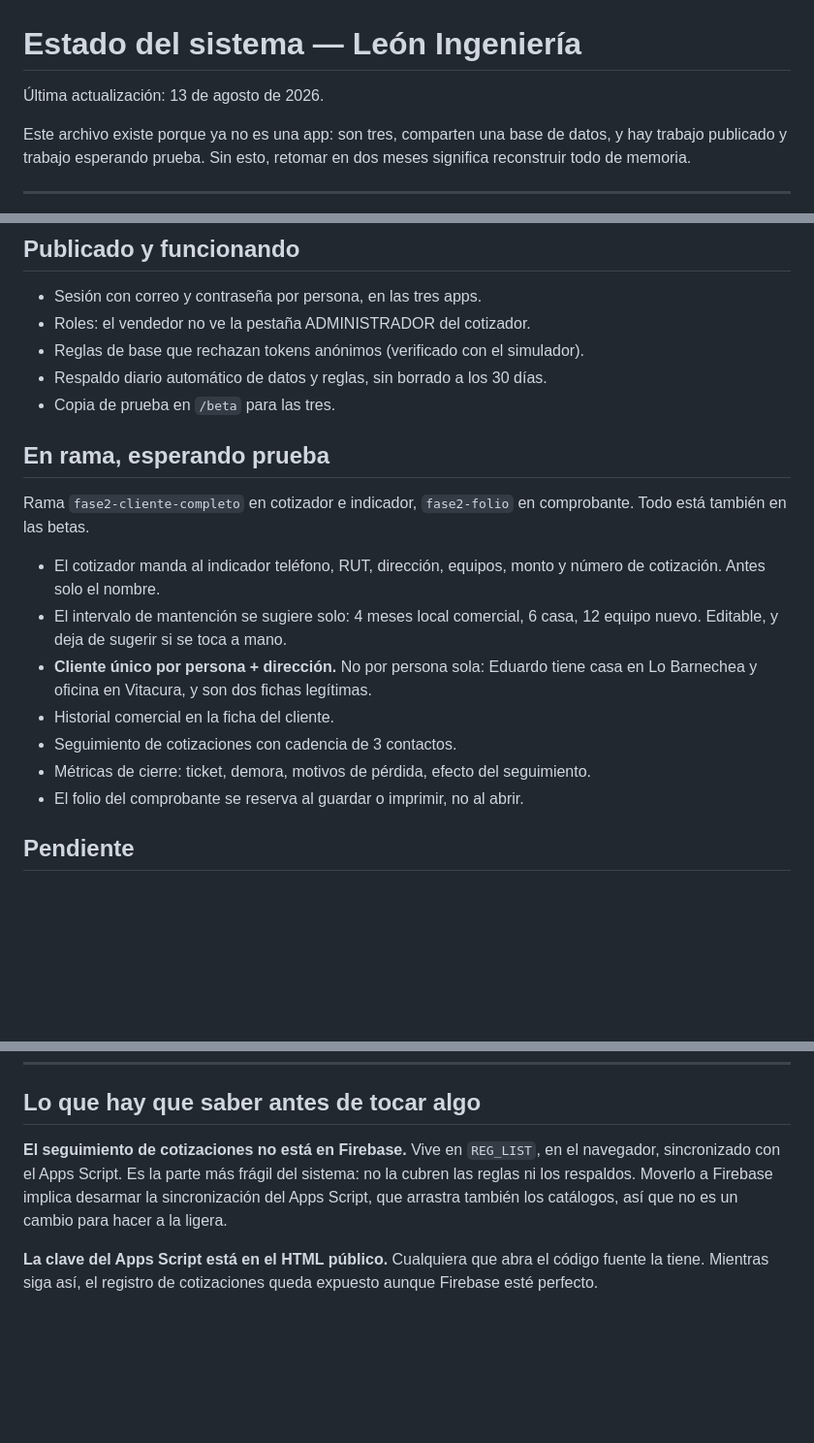
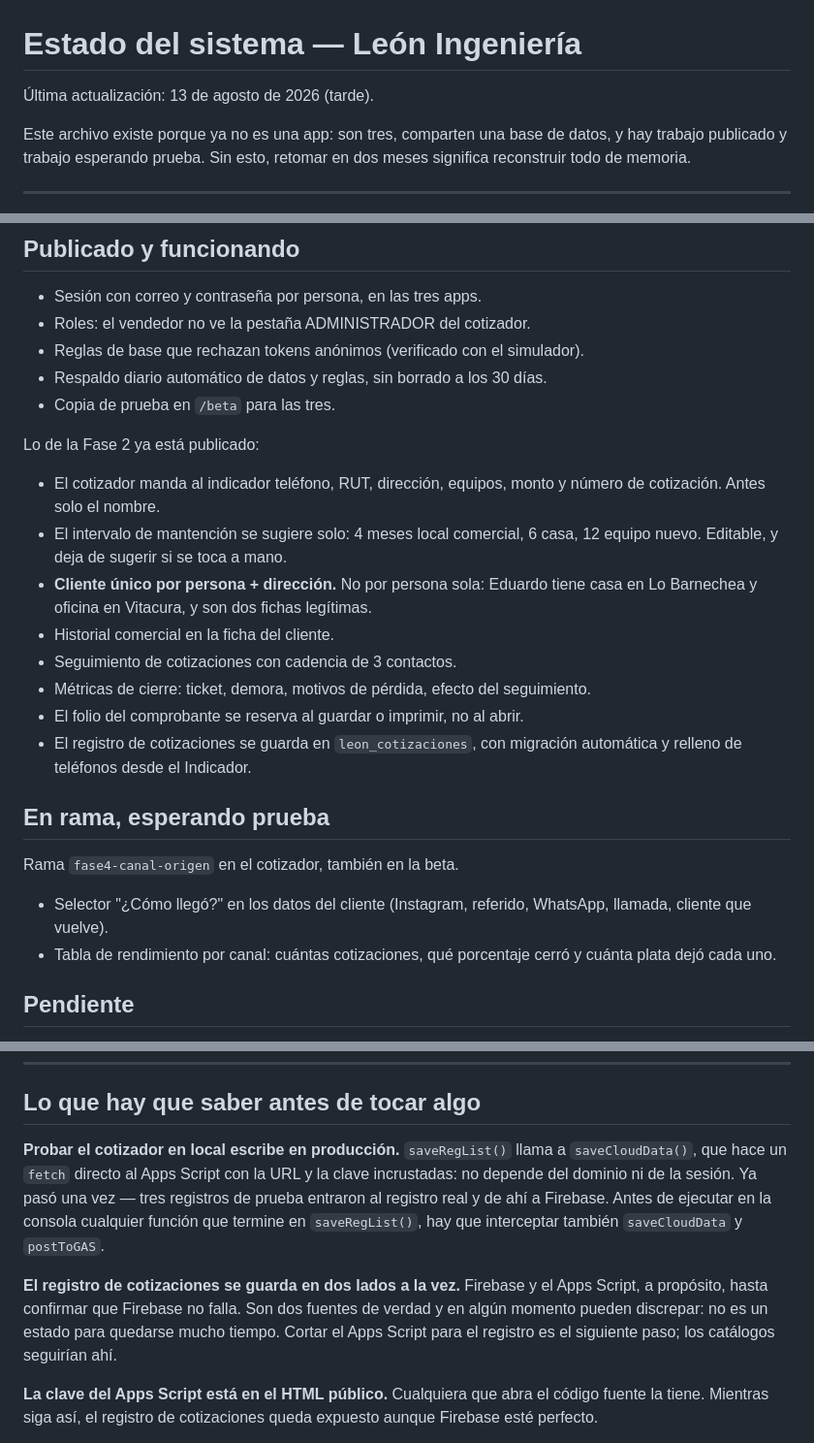
Before and after one commit to contactoleoning/indicador-leon, a Markdown page: ESTADO.md, 3 parts joined by grey strips. Shown at 97% size. Rendered like a GitHub page; blank space fills up the shorter version.

Commit message:
Actualizar ESTADO.md tras publicar Fase 2 y el registro en Firebase
Agrega la trampa que costó caro: probar el cotizador en local escribe en
producción vía Apps Script, porque saveCloudData no depende del dominio
ni de la sesión.

Co-Authored-By: Claude Opus 5 <noreply@anthropic.com>

```diff
--- a/ESTADO.md
+++ b/ESTADO.md
@@ -1,6 +1,6 @@
 # Estado del sistema — León Ingeniería
 
-Última actualización: 13 de agosto de 2026.
+Última actualización: 13 de agosto de 2026 (tarde).
 
 Este archivo existe porque ya no es una app: son tres, comparten una base de
 datos, y hay trabajo publicado y trabajo esperando prueba. Sin esto, retomar
@@ -57,10 +57,7 @@ registro de cotizaciones y PDFs. No está en Firebase.
 - Respaldo diario automático de datos y reglas, sin borrado a los 30 días.
 - Copia de prueba en `/beta` para las tres.
 
-## En rama, esperando prueba
-
-Rama `fase2-cliente-completo` en cotizador e indicador, `fase2-folio` en
-comprobante. Todo está también en las betas.
+Lo de la Fase 2 ya está publicado:
 
 - El cotizador manda al indicador teléfono, RUT, dirección, equipos, monto y
   número de cotización. Antes solo el nombre.
@@ -72,6 +69,17 @@ comprobante. Todo está también en las betas.
 - Seguimiento de cotizaciones con cadencia de 3 contactos.
 - Métricas de cierre: ticket, demora, motivos de pérdida, efecto del seguimiento.
 - El folio del comprobante se reserva al guardar o imprimir, no al abrir.
+- El registro de cotizaciones se guarda en `leon_cotizaciones`, con migración
+  automática y relleno de teléfonos desde el Indicador.
+
+## En rama, esperando prueba
+
+Rama `fase4-canal-origen` en el cotizador, también en la beta.
+
+- Selector "¿Cómo llegó?" en los datos del cliente (Instagram, referido,
+  WhatsApp, llamada, cliente que vuelve).
+- Tabla de rendimiento por canal: cuántas cotizaciones, qué porcentaje cerró y
+  cuánta plata dejó cada uno.
 
 ## Pendiente
 
@@ -87,11 +95,18 @@ comprobante. Todo está también en las betas.
 
 ## Lo que hay que saber antes de tocar algo
 
-**El seguimiento de cotizaciones no está en Firebase.** Vive en `REG_LIST`, en
-el navegador, sincronizado con el Apps Script. Es la parte más frágil del
-sistema: no la cubren las reglas ni los respaldos. Moverlo a Firebase implica
-desarmar la sincronización del Apps Script, que arrastra también los catálogos,
-así que no es un cambio para hacer a la ligera.
+**Probar el cotizador en local escribe en producción.** `saveRegList()` llama a
+`saveCloudData()`, que hace un `fetch` directo al Apps Script con la URL y la
+clave incrustadas: no depende del dominio ni de la sesión. Ya pasó una vez —
+tres registros de prueba entraron al registro real y de ahí a Firebase. Antes de
+ejecutar en la consola cualquier función que termine en `saveRegList()`, hay que
+interceptar también `saveCloudData` y `postToGAS`.
+
+**El registro de cotizaciones se guarda en dos lados a la vez.** Firebase y el
+Apps Script, a propósito, hasta confirmar que Firebase no falla. Son dos fuentes
+de verdad y en algún momento pueden discrepar: no es un estado para quedarse
+mucho tiempo. Cortar el Apps Script para el registro es el siguiente paso; los
+catálogos seguirían ahí.
 
 **La clave del Apps Script está en el HTML público.** Cualquiera que abra el
 código fuente la tiene. Mientras siga así, el registro de cotizaciones queda
```
